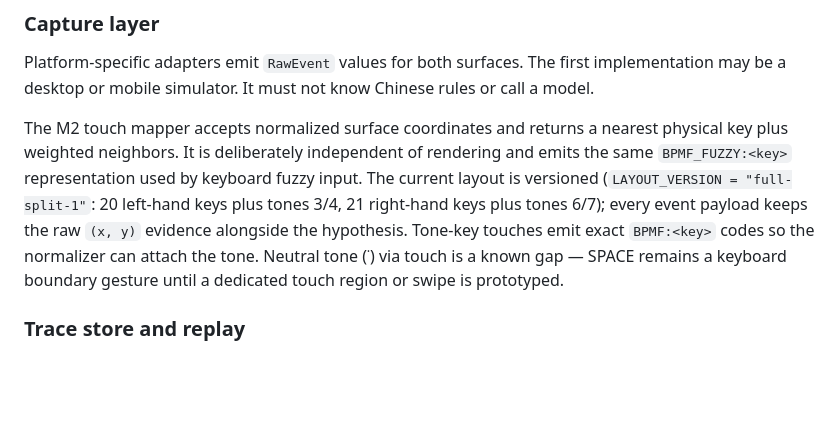
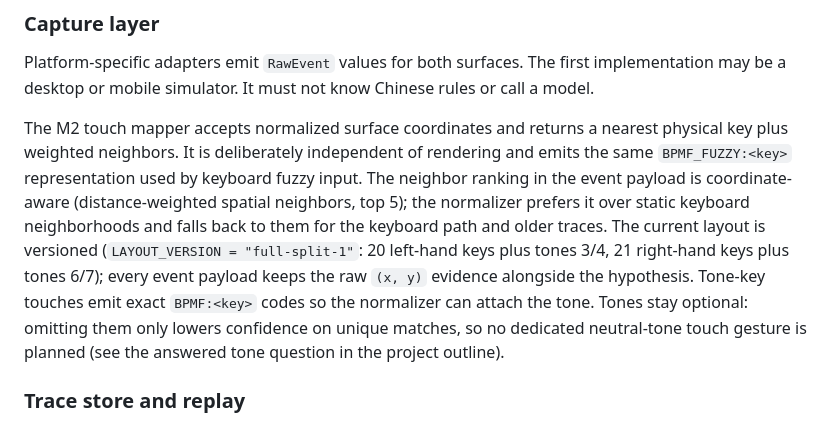
Before and after one commit to Yukaii/misstype, a Markdown page: docs/architecture.md, the part around the change. Rendered like a GitHub page; blank space fills up the shorter version.

```diff
--- a/docs/architecture.md
+++ b/docs/architecture.md
@@ -24,7 +24,7 @@ preview and committed text adapters
 
 Platform-specific adapters emit `RawEvent` values for both surfaces. The first implementation may be a desktop or mobile simulator. It must not know Chinese rules or call a model.
 
-The M2 touch mapper accepts normalized surface coordinates and returns a nearest physical key plus weighted neighbors. It is deliberately independent of rendering and emits the same `BPMF_FUZZY:<key>` representation used by keyboard fuzzy input. The current layout is versioned (`LAYOUT_VERSION = "full-split-1"`: 20 left-hand keys plus tones 3/4, 21 right-hand keys plus tones 6/7); every event payload keeps the raw `(x, y)` evidence alongside the hypothesis. Tone-key touches emit exact `BPMF:<key>` codes so the normalizer can attach the tone. Neutral tone (˙) via touch is a known gap — SPACE remains a keyboard boundary gesture until a dedicated touch region or swipe is prototyped.
+The M2 touch mapper accepts normalized surface coordinates and returns a nearest physical key plus weighted neighbors. It is deliberately independent of rendering and emits the same `BPMF_FUZZY:<key>` representation used by keyboard fuzzy input. The neighbor ranking in the event payload is coordinate-aware (distance-weighted spatial neighbors, top 5); the normalizer prefers it over static keyboard neighborhoods and falls back to them for the keyboard path and older traces. The current layout is versioned (`LAYOUT_VERSION = "full-split-1"`: 20 left-hand keys plus tones 3/4, 21 right-hand keys plus tones 6/7); every event payload keeps the raw `(x, y)` evidence alongside the hypothesis. Tone-key touches emit exact `BPMF:<key>` codes so the normalizer can attach the tone. Tones stay optional: omitting them only lowers confidence on unique matches, so no dedicated neutral-tone touch gesture is planned (see the answered tone question in the project outline).
 
 ### Trace store and replay
 
```
Also changed, not shown: docs/project-outline.md (+6 -0 lines).
